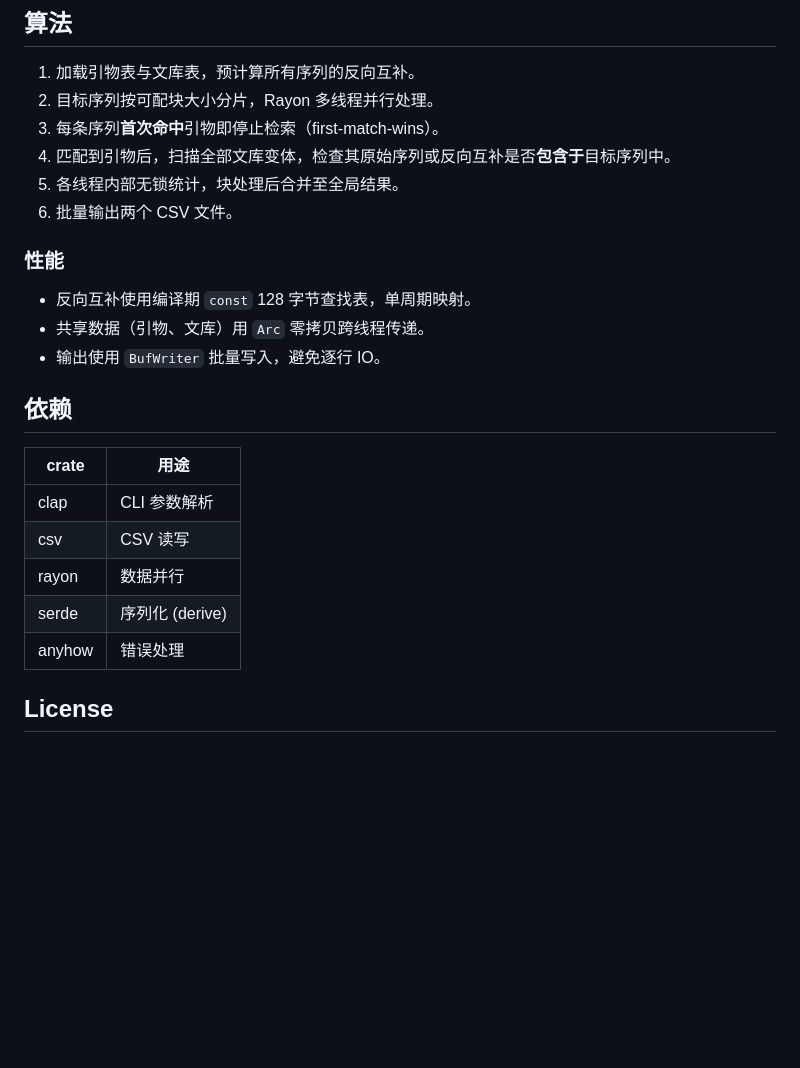
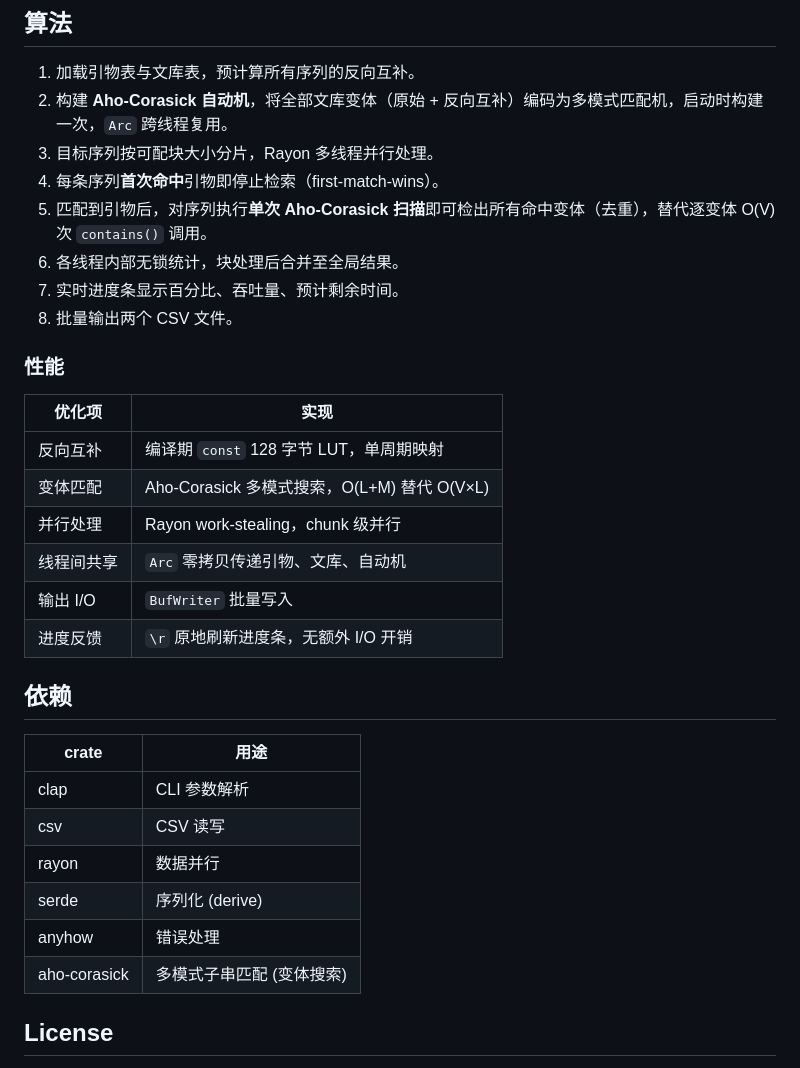
Before and after one commit to CropCoder/SeqMatcher, a Markdown page: README.md, the part around one of its changes. GitHub-like rendering; blank space fills up the shorter version.

```diff
--- a/README.md
+++ b/README.md
@@ -71,27 +93,35 @@ Options:
 ## 算法
 
 1. 加载引物表与文库表，预计算所有序列的反向互补。
-2. 目标序列按可配块大小分片，Rayon 多线程并行处理。
-3. 每条序列**首次命中**引物即停止检索（first-match-wins）。
-4. 匹配到引物后，扫描全部文库变体，检查其原始序列或反向互补是否**包含于**目标序列中。
-5. 各线程内部无锁统计，块处理后合并至全局结果。
-6. 批量输出两个 CSV 文件。
+2. 构建 **Aho-Corasick 自动机**，将全部文库变体（原始 + 反向互补）编码为多模式匹配机，启动时构建一次，`Arc` 跨线程复用。
+3. 目标序列按可配块大小分片，Rayon 多线程并行处理。
+4. 每条序列**首次命中**引物即停止检索（first-match-wins）。
+5. 匹配到引物后，对序列执行**单次 Aho-Corasick 扫描**即可检出所有命中变体（去重），替代逐变体 O(V) 次 `contains()` 调用。
+6. 各线程内部无锁统计，块处理后合并至全局结果。
+7. 实时进度条显示百分比、吞吐量、预计剩余时间。
+8. 批量输出两个 CSV 文件。
 
 ### 性能
 
-- 反向互补使用编译期 `const` 128 字节查找表，单周期映射。
-- 共享数据（引物、文库）用 `Arc` 零拷贝跨线程传递。
-- 输出使用 `BufWriter` 批量写入，避免逐行 IO。
+| 优化项 | 实现 |
+|--------|------|
+| 反向互补 | 编译期 `const` 128 字节 LUT，单周期映射 |
+| 变体匹配 | Aho-Corasick 多模式搜索，O(L+M) 替代 O(V×L) |
+| 并行处理 | Rayon work-stealing，chunk 级并行 |
+| 线程间共享 | `Arc` 零拷贝传递引物、文库、自动机 |
+| 输出 I/O | `BufWriter` 批量写入 |
+| 进度反馈 | `\r` 原地刷新进度条，无额外 I/O 开销 |
 
 ## 依赖
 
-| crate  | 用途           |
-|--------|--------------|
-| clap   | CLI 参数解析    |
-| csv    | CSV 读写      |
-| rayon  | 数据并行        |
-| serde  | 序列化 (derive) |
-| anyhow | 错误处理        |
+| crate         | 用途                  |
+|---------------|----------------------|
+| clap          | CLI 参数解析           |
+| csv           | CSV 读写              |
+| rayon         | 数据并行               |
+| serde         | 序列化 (derive)       |
+| anyhow        | 错误处理               |
+| aho-corasick  | 多模式子串匹配 (变体搜索) |
 
 ## License
 
```
Also changed, not shown: other parts of README.md (+37 -15 lines).
